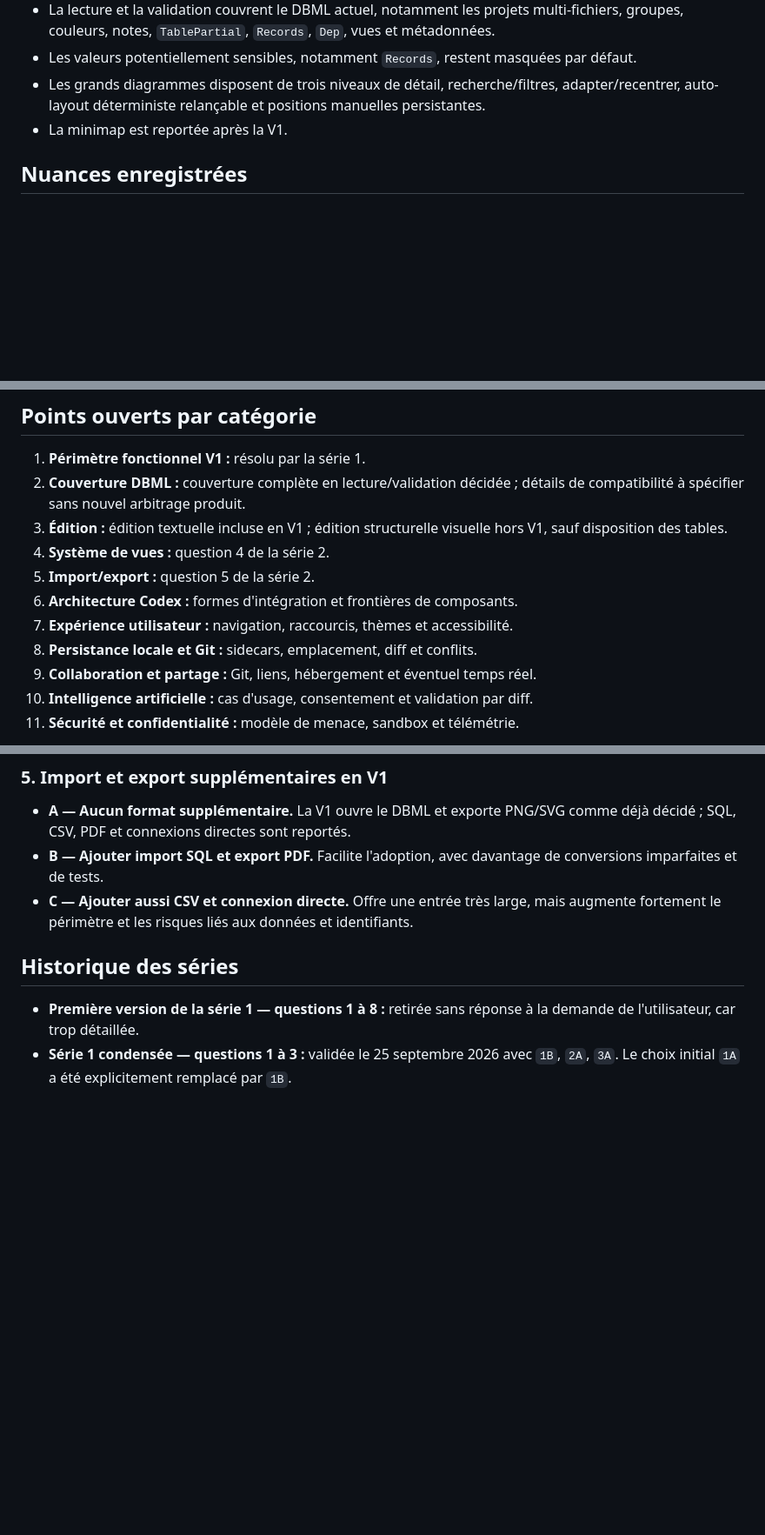
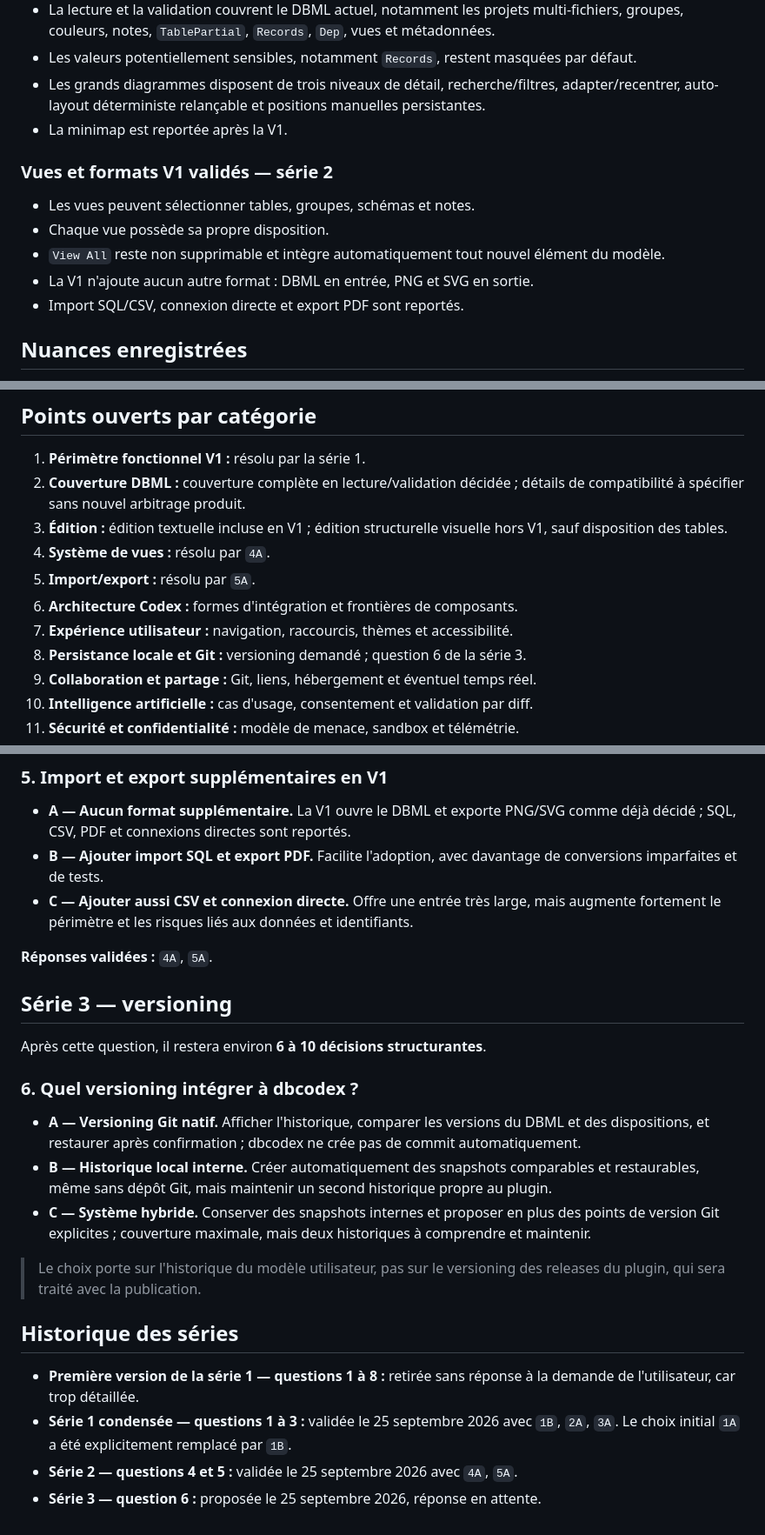
Before and after one commit to Qappyld/dbcodex, a Markdown page: docs/decisions.md, 3 parts joined by grey strips. Shown at 87% size. Rendered like a GitHub page; blank space fills up the shorter version.

Commit message:
docs: record views exports and versioning question

```diff
--- a/docs/decisions.md
+++ b/docs/decisions.md
@@ -50,6 +50,14 @@
 - Les grands diagrammes disposent de trois niveaux de détail, recherche/filtres, adapter/recentrer, auto-layout déterministe relançable et positions manuelles persistantes.
 - La minimap est reportée après la V1.
 
+### Vues et formats V1 validés — série 2
+
+- Les vues peuvent sélectionner tables, groupes, schémas et notes.
+- Chaque vue possède sa propre disposition.
+- `View All` reste non supprimable et intègre automatiquement tout nouvel élément du modèle.
+- La V1 n'ajoute aucun autre format : DBML en entrée, PNG et SVG en sortie.
+- Import SQL/CSV, connexion directe et export PDF sont reportés.
+
 ## Nuances enregistrées
 
 - `View All` est une règle propre à dbcodex ; elle ne doit pas être confondue avec la vue `Default` de DBML/dbdiagram.
@@ -63,11 +71,11 @@
 1. **Périmètre fonctionnel V1 :** résolu par la série 1.
 2. **Couverture DBML :** couverture complète en lecture/validation décidée ; détails de compatibilité à spécifier sans nouvel arbitrage produit.
 3. **Édition :** édition textuelle incluse en V1 ; édition structurelle visuelle hors V1, sauf disposition des tables.
-4. **Système de vues :** question 4 de la série 2.
-5. **Import/export :** question 5 de la série 2.
+4. **Système de vues :** résolu par `4A`.
+5. **Import/export :** résolu par `5A`.
 6. **Architecture Codex :** formes d'intégration et frontières de composants.
 7. **Expérience utilisateur :** navigation, raccourcis, thèmes et accessibilité.
-8. **Persistance locale et Git :** sidecars, emplacement, diff et conflits.
+8. **Persistance locale et Git :** versioning demandé ; question 6 de la série 3.
 9. **Collaboration et partage :** Git, liens, hébergement et éventuel temps réel.
 10. **Intelligence artificielle :** cas d'usage, consentement et validation par diff.
 11. **Sécurité et confidentialité :** modèle de menace, sandbox et télémétrie.
@@ -119,7 +127,23 @@ Après cette série, il restera environ **8 à 12 décisions structurantes**. Le
 - **B — Ajouter import SQL et export PDF.** Facilite l'adoption, avec davantage de conversions imparfaites et de tests.
 - **C — Ajouter aussi CSV et connexion directe.** Offre une entrée très large, mais augmente fortement le périmètre et les risques liés aux données et identifiants.
 
+**Réponses validées :** `4A`, `5A`.
+
+## Série 3 — versioning
+
+Après cette question, il restera environ **6 à 10 décisions structurantes**.
+
+### 6. Quel versioning intégrer à dbcodex ?
+
+- **A — Versioning Git natif.** Afficher l'historique, comparer les versions du DBML et des dispositions, et restaurer après confirmation ; dbcodex ne crée pas de commit automatiquement.
+- **B — Historique local interne.** Créer automatiquement des snapshots comparables et restaurables, même sans dépôt Git, mais maintenir un second historique propre au plugin.
+- **C — Système hybride.** Conserver des snapshots internes et proposer en plus des points de version Git explicites ; couverture maximale, mais deux historiques à comprendre et maintenir.
+
+> Le choix porte sur l'historique du modèle utilisateur, pas sur le versioning des releases du plugin, qui sera traité avec la publication.
+
 ## Historique des séries
 
 - **Première version de la série 1 — questions 1 à 8 :** retirée sans réponse à la demande de l'utilisateur, car trop détaillée.
 - **Série 1 condensée — questions 1 à 3 :** validée le 25 septembre 2026 avec `1B`, `2A`, `3A`. Le choix initial `1A` a été explicitement remplacé par `1B`.
+- **Série 2 — questions 4 et 5 :** validée le 25 septembre 2026 avec `4A`, `5A`.
+- **Série 3 — question 6 :** proposée le 25 septembre 2026, réponse en attente.
```
Also changed, not shown: other parts of docs/decisions.md (+2 -2 lines).
